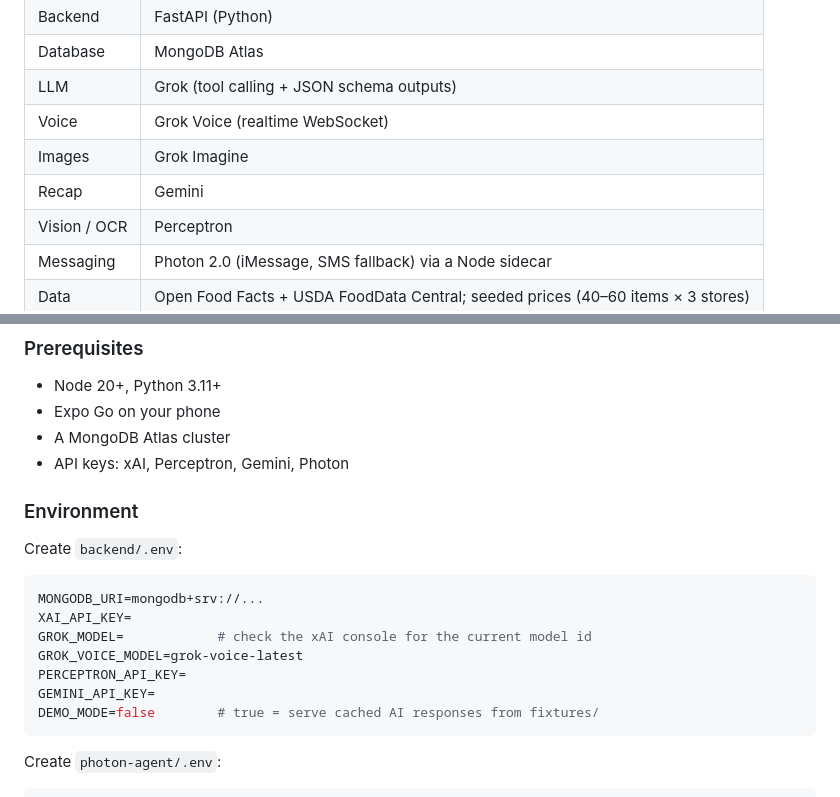
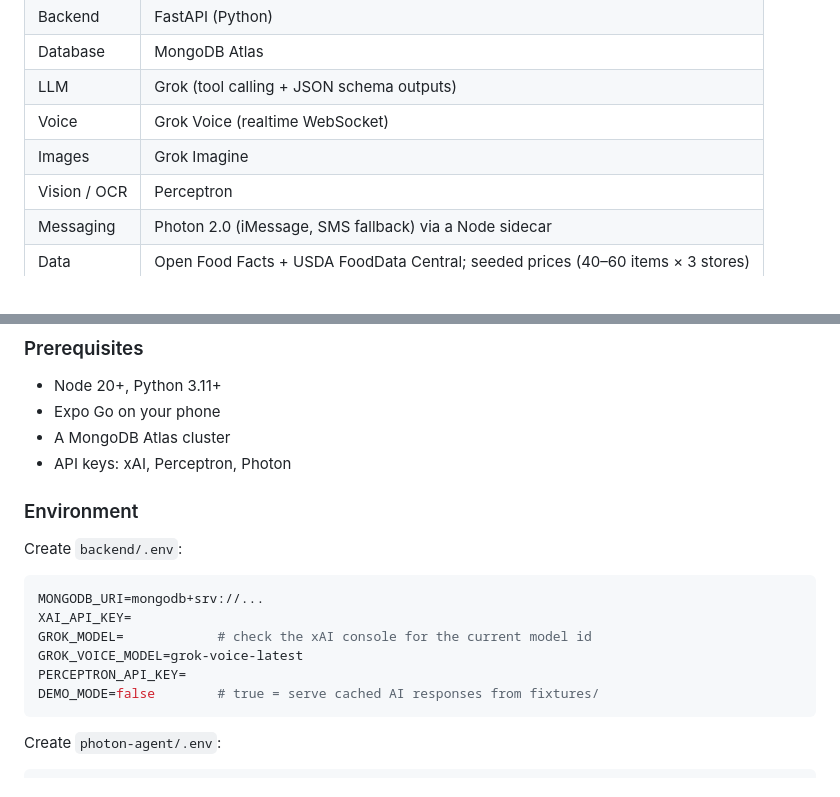
Before and after one commit to EvanMarshmellow/pAIntry, a Markdown page: README.md, 2 parts joined by grey strips. Rendered like a GitHub page.

Commit message:
Update README to remove Gemini API reference
Removed Gemini from the list of APIs and updated prerequisites.

````diff
--- a/README.md
+++ b/README.md
@@ -62,7 +62,6 @@ All model calls go through the backend, so API keys never reach the client.
 | LLM | Grok (tool calling + JSON schema outputs) |
 | Voice | Grok Voice (realtime WebSocket) |
 | Images | Grok Imagine |
-| Recap | Gemini |
 | Vision / OCR | Perceptron |
 | Messaging | Photon 2.0 (iMessage, SMS fallback) via a Node sidecar |
 | Data | Open Food Facts + USDA FoodData Central; seeded prices (40–60 items × 3 stores) |
@@ -92,7 +91,7 @@ cartwise/
 - Node 20+, Python 3.11+
 - Expo Go on your phone
 - A MongoDB Atlas cluster
-- API keys: xAI, Perceptron, Gemini, Photon
+- API keys: xAI, Perceptron, Photon
 
 ### Environment
 Create `backend/.env`:
@@ -103,7 +102,6 @@ XAI_API_KEY=
 GROK_MODEL=            # check the xAI console for the current model id
 GROK_VOICE_MODEL=grok-voice-latest
 PERCEPTRON_API_KEY=
-GEMINI_API_KEY=
 DEMO_MODE=false        # true = serve cached AI responses from fixtures/
 ```
 
````
